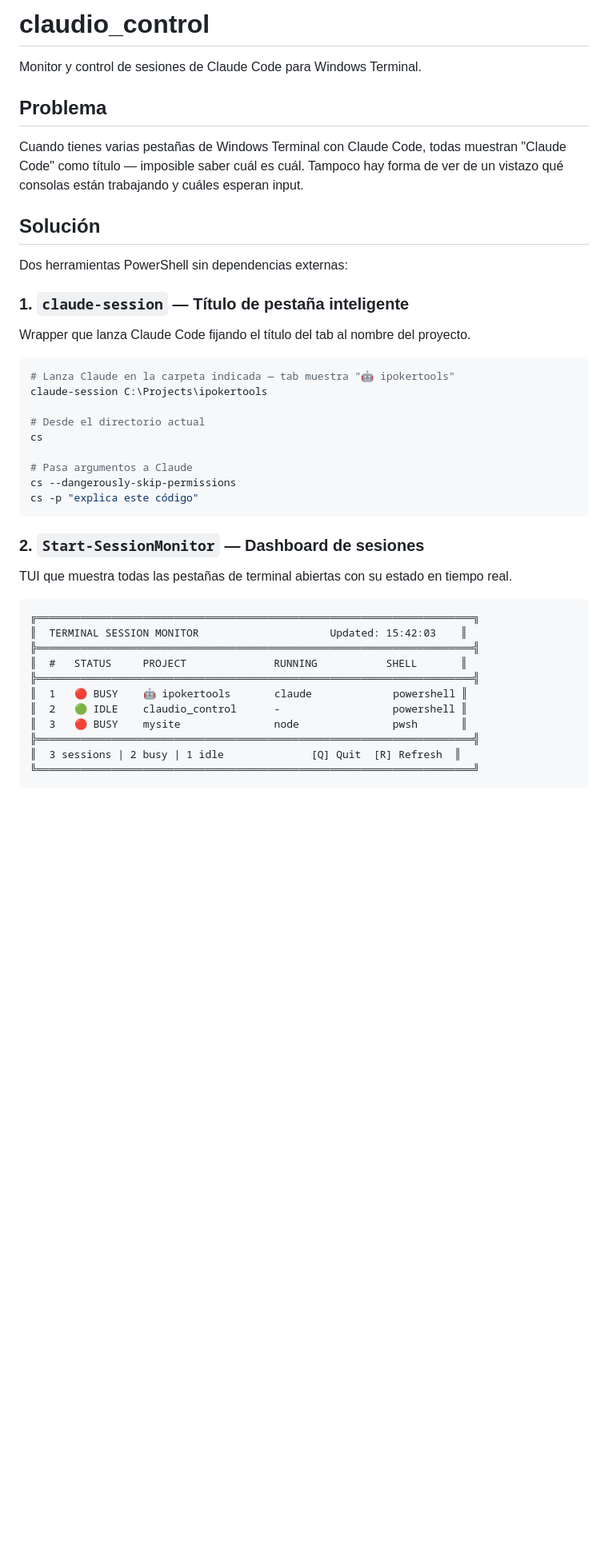
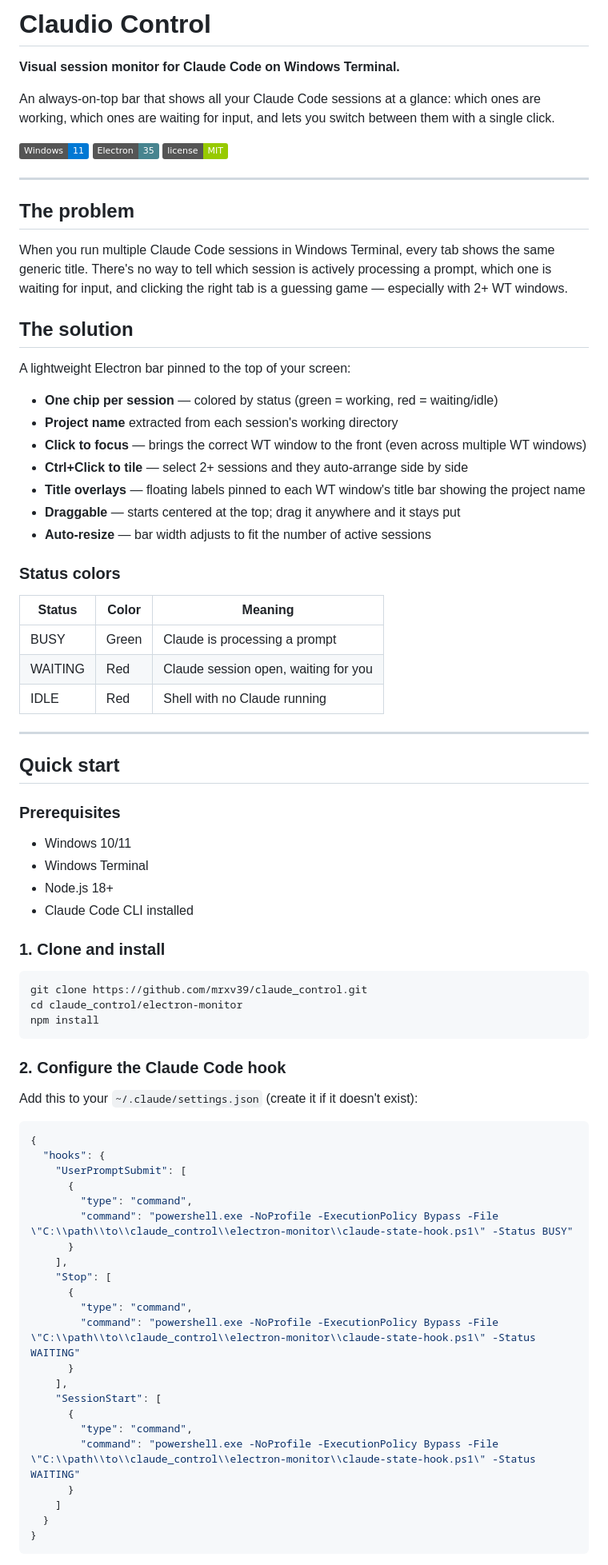
Before and after one commit to mrxv39/claude_control, a Markdown page: README.md, the part around one of its changes. Shown at 80% size. GitHub-like rendering; badges without logos; blank space fills up the shorter version.

````diff
--- a/README.md
+++ b/README.md
@@ -1,46 +1,84 @@
-# claudio_control
+# Claudio Control
 
-Monitor y control de sesiones de Claude Code para Windows Terminal.
+**Visual session monitor for Claude Code on Windows Terminal.**
 
-## Problema
+An always-on-top bar that shows all your Claude Code sessions at a glance: which ones are working, which ones are waiting for input, and lets you switch between them with a single click.
 
-Cuando tienes varias pestañas de Windows Terminal con Claude Code, todas muestran "Claude Code" como título — imposible saber cuál es cuál. Tampoco hay forma de ver de un vistazo qué consolas están trabajando y cuáles esperan input.
+![Windows 11](https://img.shields.io/badge/Windows-11-0078D4?logo=windows11)
+![Electron](https://img.shields.io/badge/Electron-35-47848F?logo=electron)
+![License](https://img.shields.io/badge/license-MIT-green)
 
-## Solución
+---
 
-Dos herramientas PowerShell sin dependencias externas:
+## The problem
 
-### 1. `claude-session` — Título de pestaña inteligente
+When you run multiple Claude Code sessions in Windows Terminal, every tab shows the same generic title. There's no way to tell which session is actively processing a prompt, which one is waiting for input, and clicking the right tab is a guessing game — especially with 2+ WT windows.
 
-Wrapper que lanza Claude Code fijando el título del tab al nombre del proyecto.
+## The solution
+
+A lightweight Electron bar pinned to the top of your screen:
+
+- **One chip per session** — colored by status (green = working, red = waiting/idle)
+- **Project name** extracted from each session's working directory
+- **Click to focus** — brings the correct WT window to the front (even across multiple WT windows)
+- **Ctrl+Click to tile** — select 2+ sessions and they auto-arrange side by side
+- **Title overlays** — floating labels pinned to each WT window's title bar showing the project name
+- **Draggable** — starts centered at the top; drag it anywhere and it stays put
+- **Auto-resize** — bar width adjusts to fit the number of active sessions
+
+### Status colors
+
+| Status   | Color | Meaning                              |
+|----------|-------|--------------------------------------|
+| BUSY     | Green | Claude is processing a prompt        |
+| WAITING  | Red   | Claude session open, waiting for you |
+| IDLE     | Red   | Shell with no Claude running         |
+
+---
+
+## Quick start
+
+### Prerequisites
+
+- Windows 10/11
+- Windows Terminal
+- Node.js 18+
+- Claude Code CLI installed
+
+### 1. Clone and install
 
 ```powershell
-# Lanza Claude en la carpeta indicada — tab muestra "🤖 ipokertools"
-claude-session C:\Projects\ipokertools
-
-# Desde el directorio actual
-cs
-
-# Pasa argumentos a Claude
-cs --dangerously-skip-permissions
-cs -p "explica este código"
+git clone https://github.com/mrxv39/claude_control.git
+cd claude_control/electron-monitor
+npm install
 ```
 
-### 2. `Start-SessionMonitor` — Dashboard de sesiones
+### 2. Configure the Claude Code hook
 
-TUI que muestra todas las pestañas de terminal abiertas con su estado en tiempo real.
+Add this to your `~/.claude/settings.json` (create it if it doesn't exist):
 
-```
-╔══════════════════════════════════════════════════════════════════════╗
-║  TERMINAL SESSION MONITOR                     Updated: 15:42:03    ║
-╠══════════════════════════════════════════════════════════════════════╣
-║  #   STATUS     PROJECT              RUNNING           SHELL       ║
-╠══════════════════════════════════════════════════════════════════════╣
-║  1   🔴 BUSY    🤖 ipokertools       claude             powershell ║
-║  2   🟢 IDLE    claudio_control      -                  powershell ║
-║  3   🔴 BUSY    mysite               node               pwsh       ║
-╠══════════════════════════════════════════════════════════════════════╣
-║  3 sessions | 2 busy | 1 idle              [Q] Quit  [R] Refresh  ║
-╚══════════════════════════════════════════════════════════════════════╝
+```json
+{
+  "hooks": {
+    "UserPromptSubmit": [
+      {
+        "type": "command",
+        "command": "powershell.exe -NoProfile -ExecutionPolicy Bypass -File \"C:\\path\\to\\claude_control\\electron-monitor\\claude-state-hook.ps1\" -Status BUSY"
+      }
+    ],
+    "Stop": [
+      {
+        "type": "command",
+        "command": "powershell.exe -NoProfile -ExecutionPolicy Bypass -File \"C:\\path\\to\\claude_control\\electron-monitor\\claude-state-hook.ps1\" -Status WAITING"
+      }
+    ],
+    "SessionStart": [
+      {
+        "type": "command",
+        "command": "powershell.exe -NoProfile -ExecutionPolicy Bypass -File \"C:\\path\\to\\claude_control\\electron-monitor\\claude-state-hook.ps1\" -Status WAITING"
+      }
+    ]
+  }
+}
 ```
 
````
Also changed, not shown: other parts of README.md (+62 -25 lines).
